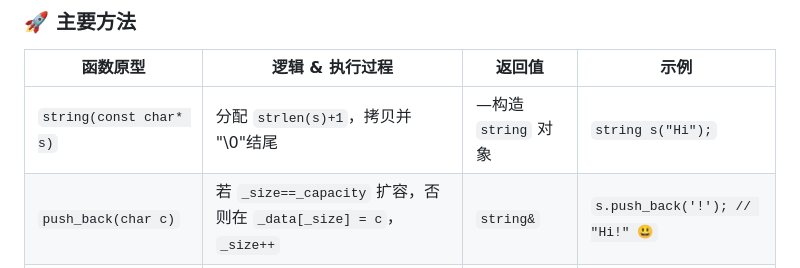
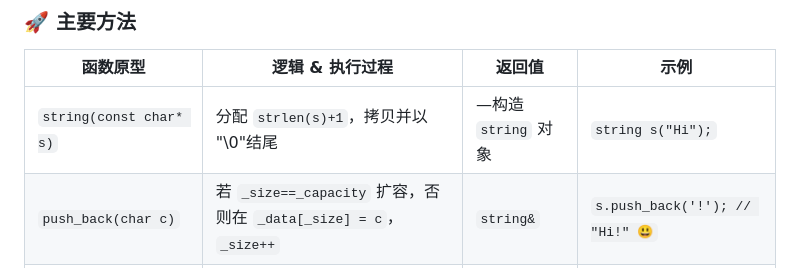
Before and after one commit to Hatedatastructures/C-and-Cplusplus, a Markdown page: README.md, the part around the change. GitHub-like rendering.

Commit message:
更新README.md

```diff
--- a/README.md
+++ b/README.md
@@ -136,7 +136,7 @@ void swap(T& a, T& b);
 
 | 函数原型 | 逻辑 & 执行过程 | 返回值 | 示例 |
 |---|---|---|---|
-| `string(const char* s)` | 分配 `strlen(s)+1`，拷贝并 "\0"结尾 | —构造 `string` 对象 | `string s("Hi");` |
+| `string(const char* s)` | 分配 `strlen(s)+1`，拷贝并以 "\0"结尾 | —构造 `string` 对象 | `string s("Hi");` |
 | `push_back(char c)` | 若 `_size==_capacity` 扩容，否则在 `_data[_size] = c`，`_size++` | `string&` | `s.push_back('!'); // "Hi!" 😃` |
 | `resize(n, c)` | 若 `n>_capacity` 扩容至 `n`，填充 `c`；否则截断 | `string&` | `s.resize(5, '-'); // "Hi!--"` |
 | `rollback()` | 从末尾到头依次 `push_back`，构造逆序新串 | 新 `string` | `s.rollback(); // "!iH"` |
```
